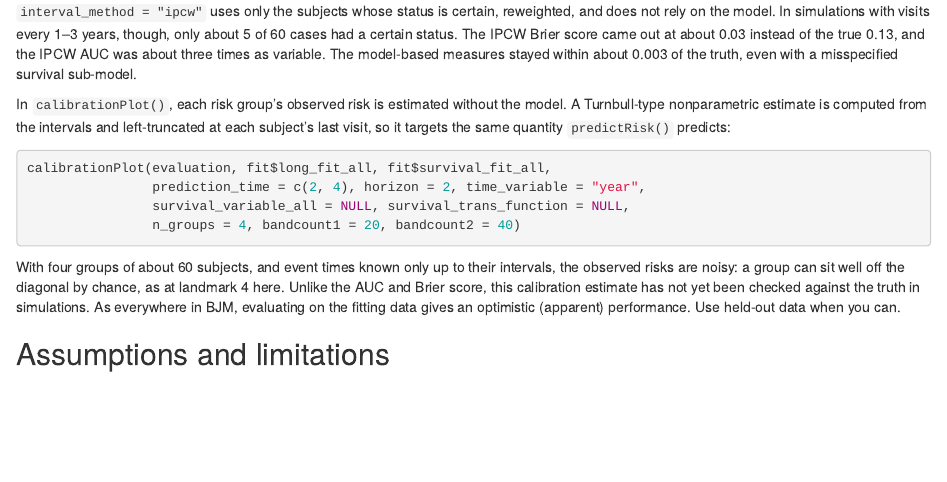
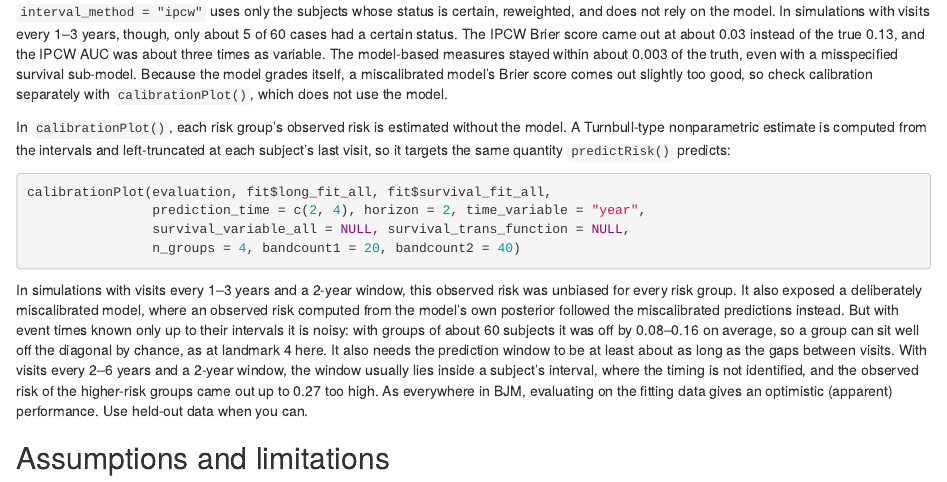
Before and after one commit to wenhaoli18/BJM, an R Markdown document (vignettes/articles/interval-censoring.Rmd): the page in a window 1100 px wide, from 3620 px down. Rendered offline with R 4.5, knitr and Pandoc, with nearby package versions; the code chunks are not run, so their results and figures are left out.

Commit message:
Document the calibration validation for interval-censored fits
Simulation (Interval_censoring/07-calibration.R, 40 reps): the
nonparametric observed risk in calibrationPlot() is unbiased when visits
are at most about one prediction window apart, but much too high (up to
+0.27) when visits are further apart than the window. A model-based
observed risk was more precise but followed a deliberately miscalibrated
model's predictions instead of the truth, so it is not offered. That
model's model-based Brier score was only slightly optimistic (-0.003).
calibrationPlot()/performancePlot() help and the article say so.

Co-Authored-By: Claude Opus 5.5 <noreply@anthropic.com>

````diff
--- a/vignettes/articles/interval-censoring.Rmd
+++ b/vignettes/articles/interval-censoring.Rmd
@@ -250,7 +250,9 @@ every 1–3 years, though, only about 5 of 60 cases had a certain status. The
 IPCW Brier score came out at about 0.03 instead of the true 0.13, and the
 IPCW AUC was about three times as variable. The model-based measures stayed
 within about 0.003 of the truth, even with a misspecified survival
-sub-model.
+sub-model. Because the model grades itself, a miscalibrated model's Brier
+score comes out slightly too good, so check calibration separately with
+`calibrationPlot()`, which does not use the model.
 
 In `calibrationPlot()`, each risk group's observed risk is estimated
 without the model. A Turnbull-type nonparametric estimate is computed from
@@ -264,12 +266,19 @@ calibrationPlot(evaluation, fit$long_fit_all, fit$survival_fit_all,
                 n_groups = 4, bandcount1 = 20, bandcount2 = 40)
 ```
 
-With four groups of about 60 subjects, and event times known only up to
-their intervals, the observed risks are noisy: a group can sit well off the
-diagonal by chance, as at landmark 4 here. Unlike the AUC and Brier score,
-this calibration estimate has not yet been checked against the truth in
-simulations. As everywhere in BJM, evaluating on the fitting data gives an
-optimistic (apparent) performance. Use held-out data when you can.
+In simulations with visits every 1–3 years and a 2-year window, this
+observed risk was unbiased for every risk group. It also exposed a
+deliberately miscalibrated model, where an observed risk computed from the
+model's own posterior followed the miscalibrated predictions instead. But
+with event times known only up to their intervals it is noisy: with groups
+of about 60 subjects it was off by 0.08–0.16 on average, so a group can sit
+well off the diagonal by chance, as at landmark 4 here. It also needs the
+prediction window to be at least about as long as the gaps between visits.
+With visits every 2–6 years and a 2-year window, the window usually lies
+inside a subject's interval, where the timing is not identified, and the
+observed risk of the higher-risk groups came out up to 0.27 too high. As
+everywhere in BJM, evaluating on the fitting data gives an optimistic
+(apparent) performance. Use held-out data when you can.
 
 ## Assumptions and limitations
 
````
Also changed, not shown: R/calibrationPlot.R (+8 -1 lines), R/performancePlot.R (+5 -3 lines), 1 other file.
